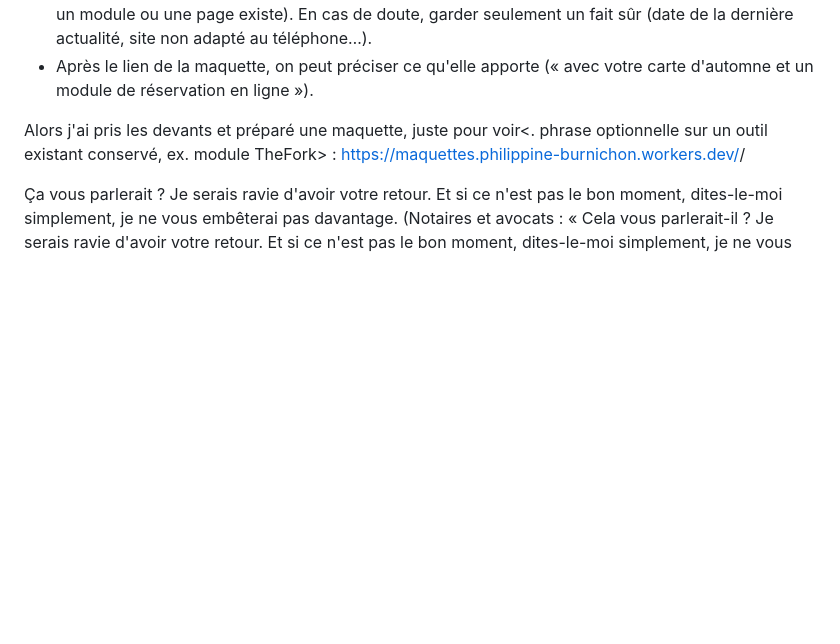
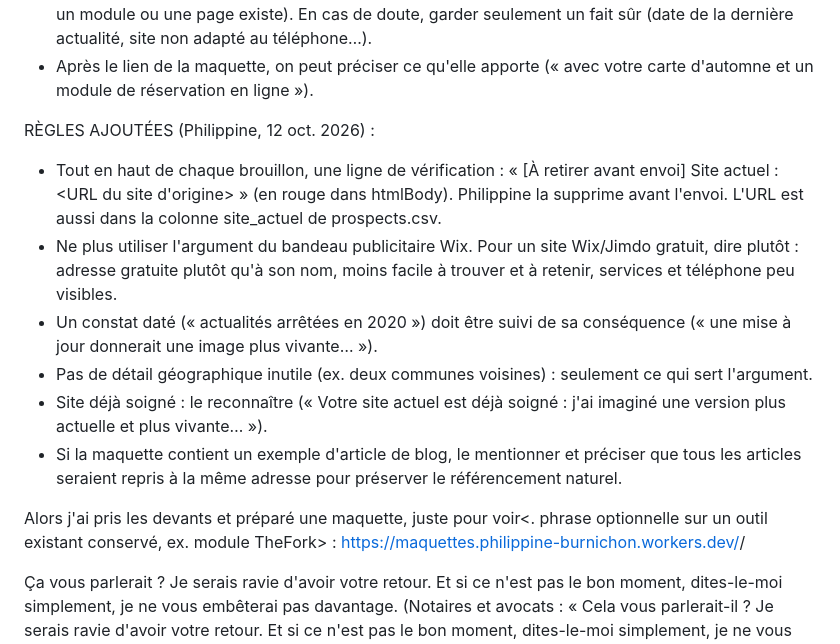
Before and after one commit to philippineburnichon98/maquettes, a Markdown page: _generateur/MODELE_MAIL.md, the part around the change. Rendered like a GitHub page; blank space fills up the shorter version.

```diff
--- a/_generateur/MODELE_MAIL.md
+++ b/_generateur/MODELE_MAIL.md
@@ -12,6 +12,14 @@ RÈGLES (validées par Philippine le 9 oct. 2026) :
 - Ne plus utiliser « Le vôtre m'a donné envie de m'y essayer : … ». Des phrases simples et naturelles, jamais de liste sans verbe.
 - Chaque reproche doit être VRAI et vérifié sur le site (jamais « un bouton qui ne mène nulle part » si un module ou une page existe). En cas de doute, garder seulement un fait sûr (date de la dernière actualité, site non adapté au téléphone…).
 - Après le lien de la maquette, on peut préciser ce qu'elle apporte (« avec votre carte d'automne et un module de réservation en ligne »).
+
+RÈGLES AJOUTÉES (Philippine, 12 oct. 2026) :
+- Tout en haut de chaque brouillon, une ligne de vérification : « [À retirer avant envoi] Site actuel : <URL du site d'origine> » (en rouge dans htmlBody). Philippine la supprime avant l'envoi. L'URL est aussi dans la colonne site_actuel de prospects.csv.
+- Ne plus utiliser l'argument du bandeau publicitaire Wix. Pour un site Wix/Jimdo gratuit, dire plutôt : adresse gratuite plutôt qu'à son nom, moins facile à trouver et à retenir, services et téléphone peu visibles.
+- Un constat daté (« actualités arrêtées en 2020 ») doit être suivi de sa conséquence (« une mise à jour donnerait une image plus vivante… »).
+- Pas de détail géographique inutile (ex. deux communes voisines) : seulement ce qui sert l'argument.
+- Site déjà soigné : le reconnaître (« Votre site actuel est déjà soigné : j'ai imaginé une version plus actuelle et plus vivante… »).
+- Si la maquette contient un exemple d'article de blog, le mentionner et préciser que tous les articles seraient repris à la même adresse pour préserver le référencement naturel.
 
 Alors j'ai pris les devants et préparé une maquette, juste pour voir<. phrase optionnelle sur un outil existant conservé, ex. module TheFork> :
 https://maquettes.philippine-burnichon.workers.dev/<slug>/
```
Also changed, not shown: README.md (+6 -0 lines).
